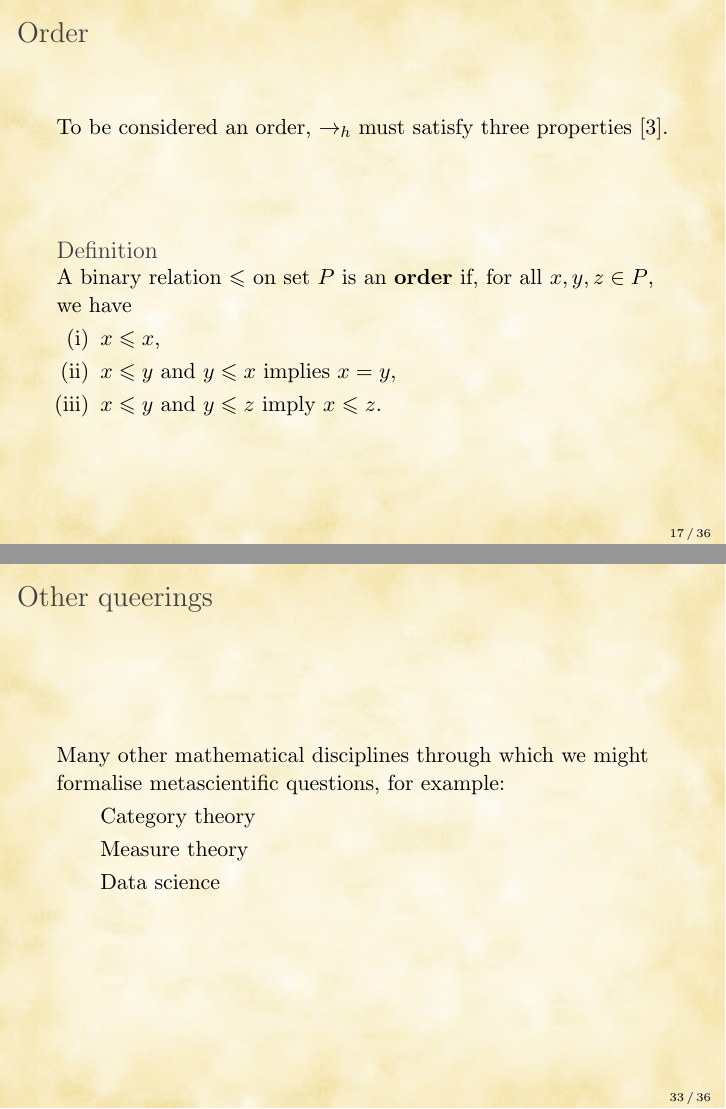
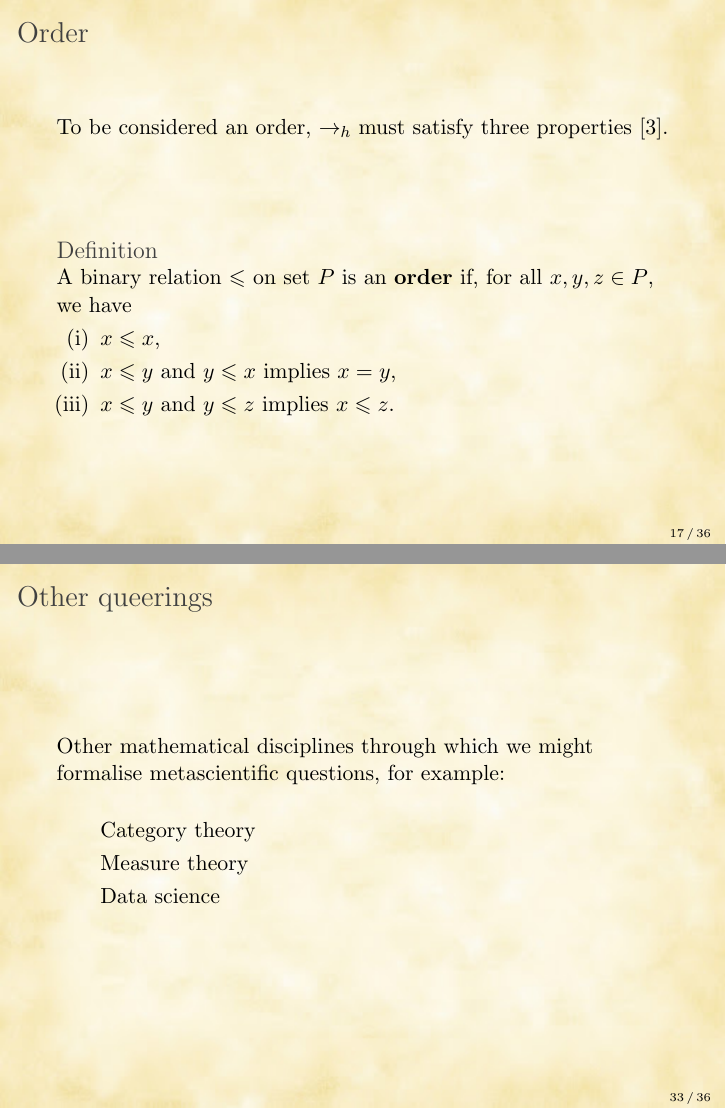
Before and after one commit to softloud/mathematistry-talk, LaTeX slides (main.tex): pages 17 and 33 of 36, joined at a grey line. Compiled offline with pdfLaTeX.

Commit message:
Updates from Overleaf

```diff
--- a/main.tex
+++ b/main.tex
@@ -1,7 +1,7 @@
 \documentclass{beamer}
 \usepackage[utf8]{inputenc}
+\usepackage{graphicx}
 \usepackage{musicography}
-\usepackage{graphicx}
 
 % images
 \usepackage[export]{adjustbox}
@@ -28,8 +28,8 @@
 %\vspace{5cm}
 \end{tikzpicture}
 }
-\author{Charles T. Gray^{$\musEighth$}\\ Hannah Fraser, Hien Nguyen, \\Elise Gould, and Danielle Navarro}
-\institute{$\musEighth$\ Reproducibility team, The repliCATS Project \\Interdisciplinary Metaresearch Group, University of Melbourne}
+\author{Charles T. Gray^{\musEighth}\\ Hannah Fraser, Hien Nguyen, \\Elise Gould, and Danielle Navarro}
+\institute{\musEighth\ Reproducibility team, The repliCATS Project \\Interdisciplinary Metaresearch Group, University of Melbourne}
 
 \date{February 2020}
 
@@ -524,7 +524,7 @@ A binary relation $\leqslant$ on set $P$ is an \textbf{order} if, for all $x, y,
 \begin{enumerate}[label=(\roman*)]
     \item $x \leqslant x$,
     \item $x \leqslant y$ and $y \leqslant x$ implies $x = y$,
-    \item $x \leqslant y$ and $y \leqslant z$ imply $x \leqslant z$.
+    \item $x \leqslant y$ and $y \leqslant z$ implies $x \leqslant z$.
 \end{enumerate}
 
 \end{defn}
@@ -927,7 +927,9 @@ loosely dashed] to (b);
 
 \begin{frame}{Other queerings}
 
-Many other mathematical disciplines through which we might formalise metascientific questions, for example:
+Other mathematical disciplines through which we might formalise metascientific questions, for example:
+
+\bigskip
 
 \begin{itemize}
     \item Category theory
```
